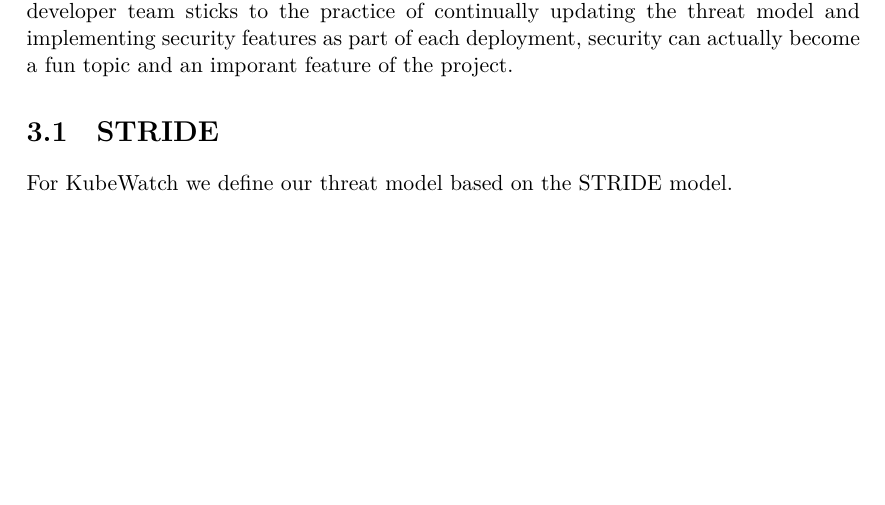
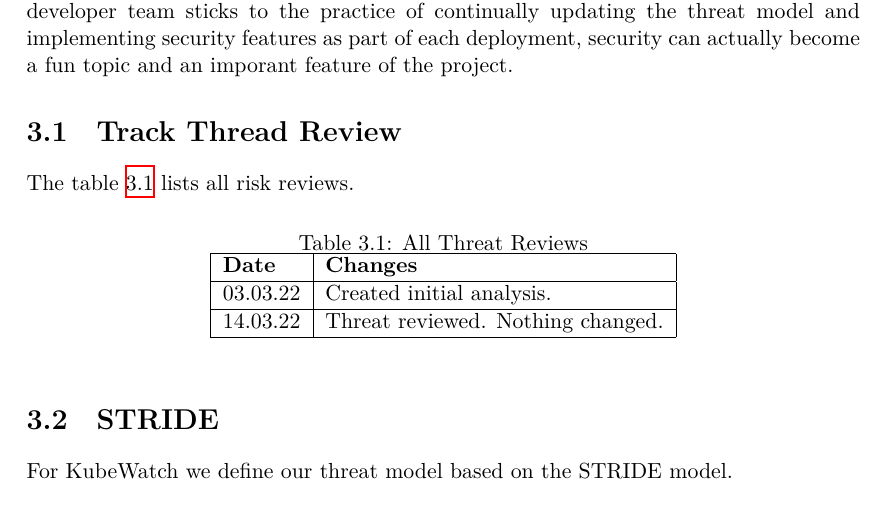
Before and after one commit to KubeWatch-Monitoring/KubeWatch, a LaTeX thesis (Documentation/src/main.tex, which reads Documentation/src/02_product-documentation/06_threat_model.tex): part of page 7 of 13, cut so that both start at the same text, the shorter picture padded with empty space. Compiled offline with XeLaTeX; a LaTeX package or settings file that is missing is left out.

Commit message:
Risk and Threat reviewd, Ref #72

```diff
--- a/Documentation/src/02_product-documentation/06_threat_model.tex
+++ b/Documentation/src/02_product-documentation/06_threat_model.tex
@@ -3,6 +3,23 @@
 Security as part of a software project is nowadays an element that should no longer be neglected. When security is considered from the beginning of a project, it is much easier to keep pace of the evolving threat landscape, quickly derive implications in case of an emerging vulnerability and adapt the project where necessary. Another benefit is the significantly shorter time to react as identifying the project's exposure is faster and easier with a constantly kept up-to-date threat model.
 
 Writing secure software starts with the awareness of the various threats a project might exposed to. This includes applications, interfaces, hardware and users, where potential vulnerabilities can impact the reliability and integrity of a system. If the developer team sticks to the practice of continually updating the threat model and implementing security features as part of each deployment, security can actually become a fun topic and an imporant feature of the project.
+
+\section{Track Thread Review}
+The table \ref{tab:threat-review} lists all risk reviews.
+
+\begin{table}[h!]
+\centering
+  \caption{\label{tab:threat-review}All Threat Reviews}
+  \begin{tabular}{ | l | l | }
+    \hline
+    \textbf{Date} & \textbf{Changes} \\
+    \hline
+    03.03.22 & Created initial analysis. \\
+    \hline
+    14.03.22 & Threat reviewed. Nothing changed. \\
+    \hline
+  \end{tabular}
+\end{table}
 
 \section{STRIDE}
 
```
